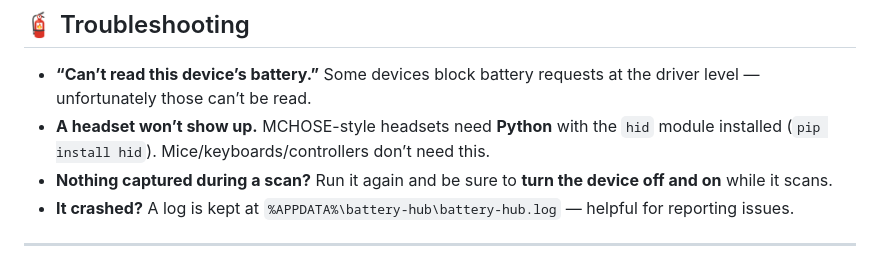
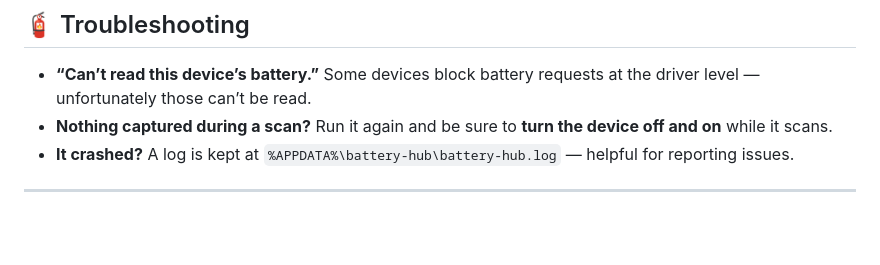
Before and after one commit to DORON177/battery-hub, a Markdown page: README.md, the part around the change. Drawn GitHub-style; blank space fills up the shorter version.

```diff
--- a/README.md
+++ b/README.md
@@ -81,7 +81,6 @@ Open **Settings** in the sidebar:
 ## 🧯 Troubleshooting
 
 - **“Can’t read this device’s battery.”** Some devices block battery requests at the driver level — unfortunately those can’t be read.
-- **A headset won’t show up.** MCHOSE-style headsets need **Python** with the `hid` module installed (`pip install hid`). Mice/keyboards/controllers don’t need this.
 - **Nothing captured during a scan?** Run it again and be sure to **turn the device off and on** while it scans.
 - **It crashed?** A log is kept at `%APPDATA%\battery-hub\battery-hub.log` — helpful for reporting issues.
 
```
